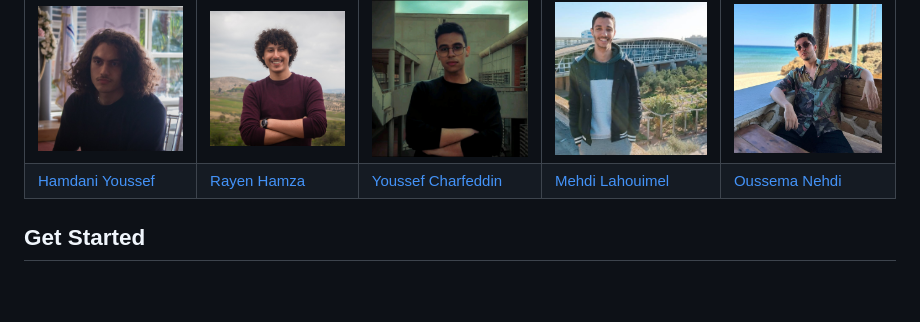
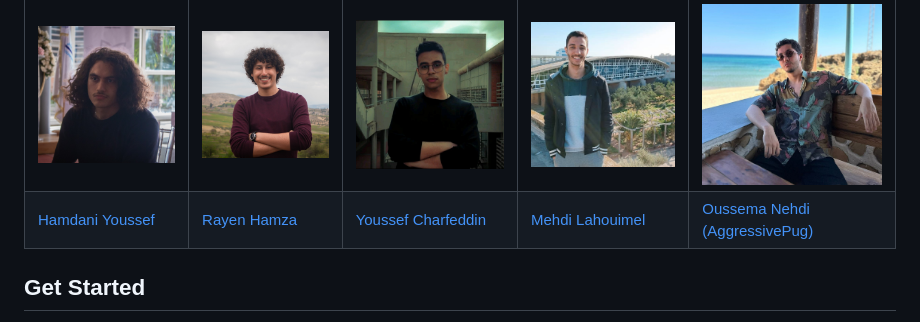
Before and after one commit to OussemaNehdi/Carya.tn, a Markdown page: README.md, the part around the change. Drawn GitHub-style; blank space fills up the shorter version.

Commit message:
AggressivePug = Oussema Nehdi
AggressivePug = Oussema Nehdi

```diff
--- a/README.md
+++ b/README.md
@@ -62,7 +62,7 @@ Thanks to [ChatGPT](https://chat.openai.com/chat) and [CoPilot](https://github.c
     <td><a href="https://github.com/Rayen-Hamza">Rayen Hamza</a></td>
     <td><a href="https://github.com/youssefnoob003">Youssef Charfeddin</a></td>
     <td><a href="https://github.com/Mehdi4070">Mehdi Lahouimel</a></td>
-    <td><a href="https://github.com/OussemaNehdi">Oussema Nehdi</a></td>
+    <td><a href="https://github.com/OussemaNehdi">Oussema Nehdi (AggressivePug)</a></td>
   </tr>
 </table>
 
```
